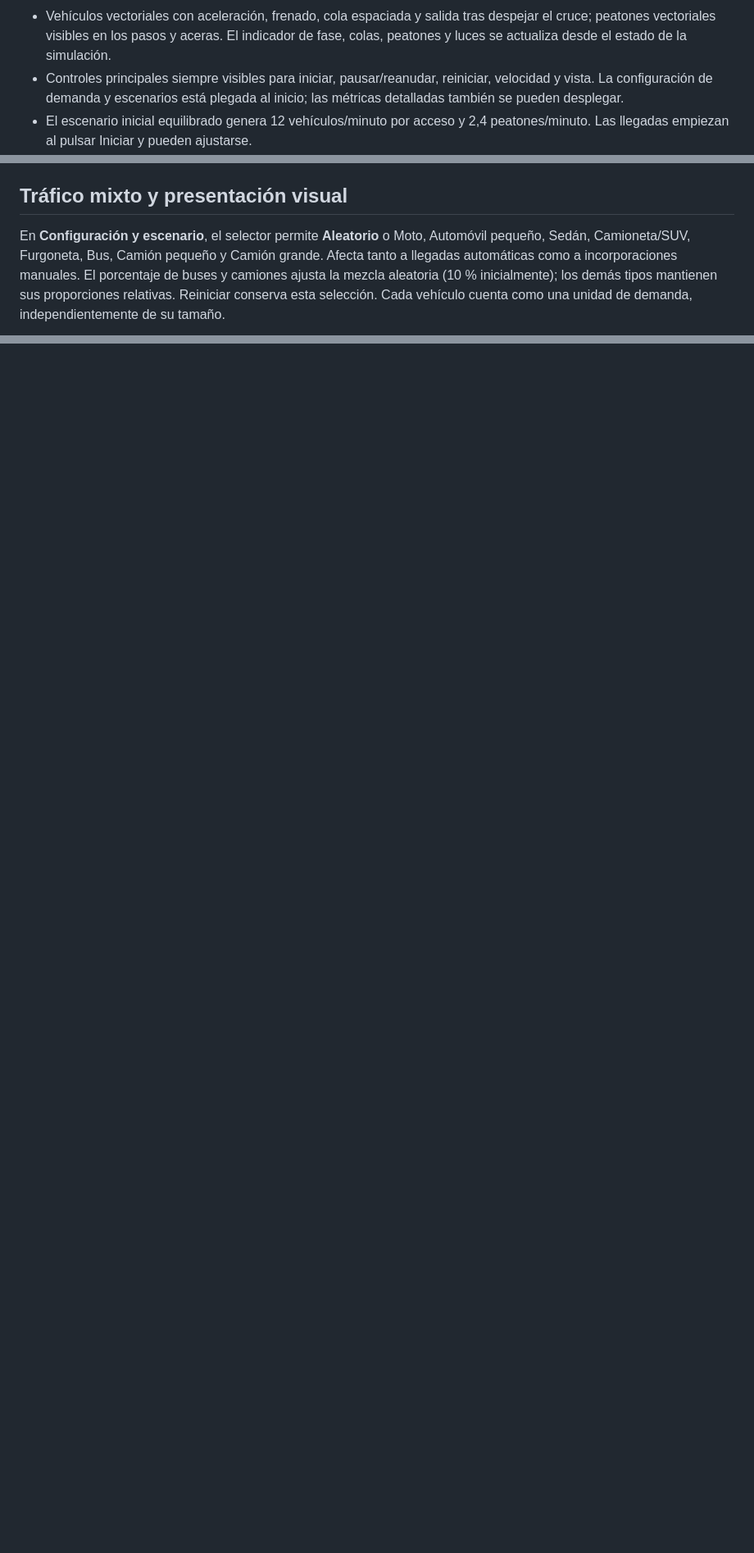
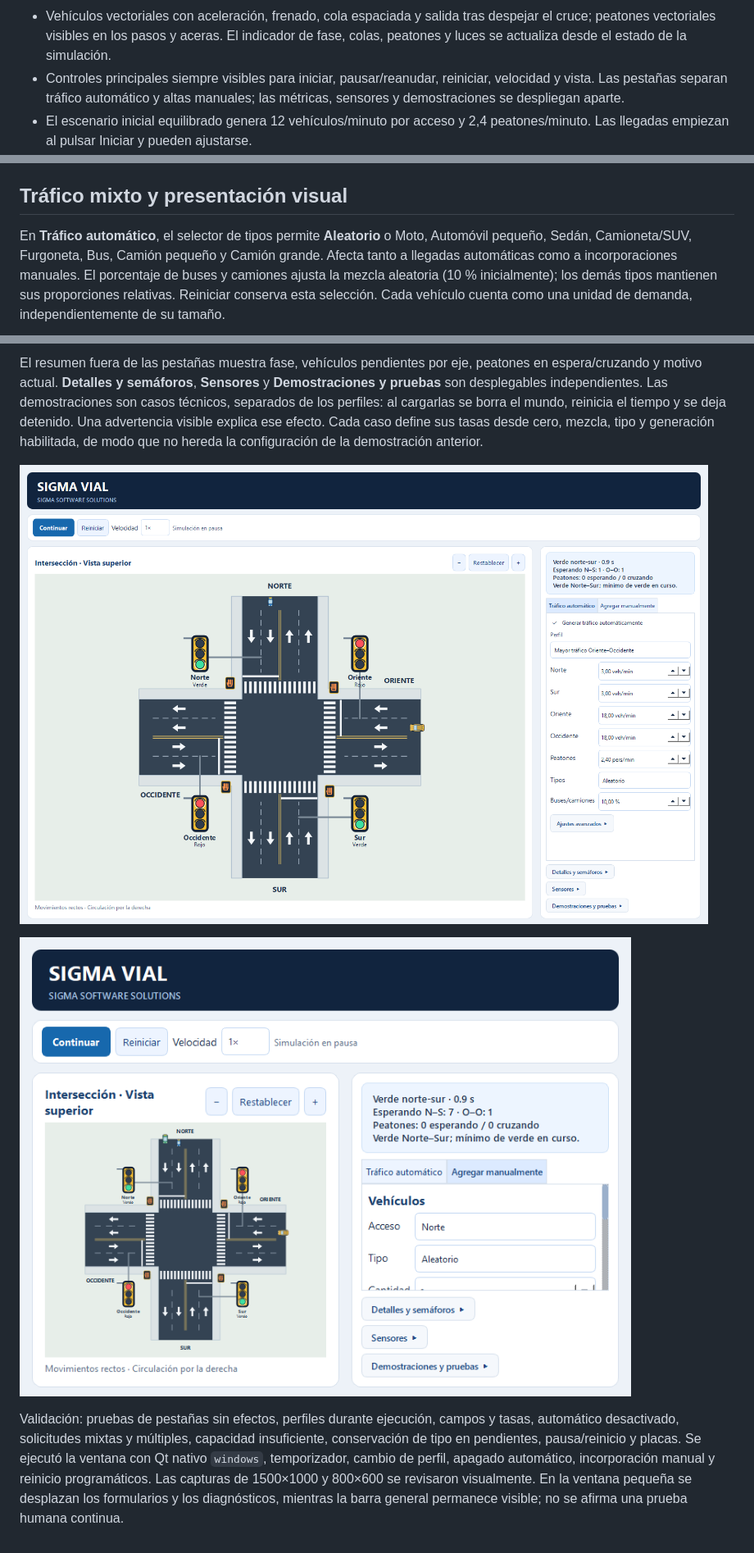
Before and after one commit to MiguelArbelaez0/SIGMA_VIAL_SIMULATOR, a Markdown page: README.md, 3 parts joined by grey strips. Shown at 82% size. Rendered like a GitHub page; pictures changed too: docs/arrival-controls-small.png (added), docs/arrival-controls.png (added); blank space fills up the shorter version.

Commit message:
Separa generación automática y formularios de incorporación manual

```diff
--- a/README.md
+++ b/README.md
@@ -122,8 +122,8 @@ despeje separados. Implementado:
   el cruce; peatones vectoriales visibles en los pasos y aceras. El indicador de fase,
   colas, peatones y luces se actualiza desde el estado de la simulación.
 - Controles principales siempre visibles para iniciar, pausar/reanudar, reiniciar,
-  velocidad y vista. La configuración de demanda y escenarios está plegada al inicio;
-  las métricas detalladas también se pueden desplegar.
+  velocidad y vista. Las pestañas separan tráfico automático y altas manuales;
+  las métricas, sensores y demostraciones se despliegan aparte.
 - El escenario inicial equilibrado genera 12 vehículos/minuto por acceso y 2,4
   peatones/minuto. Las llegadas empiezan al pulsar Iniciar y pueden ajustarse.
 - Ajuste de escena al redimensionar, tamaño mínimo de ventana de 800 × 600 unidades
@@ -185,7 +185,7 @@ La revisión manual y los resultados de esta entrega están documentados en
 
 ## Tráfico mixto y presentación visual
 
-En **Configuración y escenario**, el selector permite **Aleatorio** o Moto,
+En **Tráfico automático**, el selector de tipos permite **Aleatorio** o Moto,
 Automóvil pequeño, Sedán, Camioneta/SUV, Furgoneta, Bus, Camión pequeño y Camión
 grande. Afecta tanto a llegadas automáticas como a incorporaciones manuales.
 El porcentaje de buses y camiones ajusta la mezcla aleatoria (10 % inicialmente);
@@ -279,0 +322,19 @@ no se afirma una revisión humana continua del movimiento ni validación de cám
+El resumen fuera de las pestañas muestra fase, vehículos pendientes por eje, peatones
+en espera/cruzando y motivo actual. **Detalles y semáforos**, **Sensores** y
+**Demostraciones y pruebas** son desplegables independientes. Las demostraciones son
+casos técnicos, separados de los perfiles: al cargarlas se borra el mundo, reinicia
+el tiempo y se deja detenido. Una advertencia visible explica ese efecto. Cada caso
+define sus tasas desde cero, mezcla, tipo y generación habilitada, de modo que no
+hereda la configuración de la demostración anterior.
+
+![Controles generales y tráfico automático](docs/arrival-controls.png)
+
+![Formulario manual en ventana reducida](docs/arrival-controls-small.png)
+
+Validación: pruebas de pestañas sin efectos, perfiles durante ejecución, campos y tasas,
+automático desactivado, solicitudes mixtas y múltiples, capacidad insuficiente,
+conservación de tipo en pendientes, pausa/reinicio y placas. Se ejecutó la ventana con
+Qt nativo `windows`, temporizador, cambio de perfil, apagado automático, incorporación
+manual y reinicio programáticos. Las capturas de 1500×1000 y 800×600 se revisaron
+visualmente. En la ventana pequeña se desplazan los formularios y los diagnósticos,
+mientras la barra general permanece visible; no se afirma una prueba humana continua.
```
Also changed, not shown: other parts of README.md (+42 -0 lines), 4 other files.
